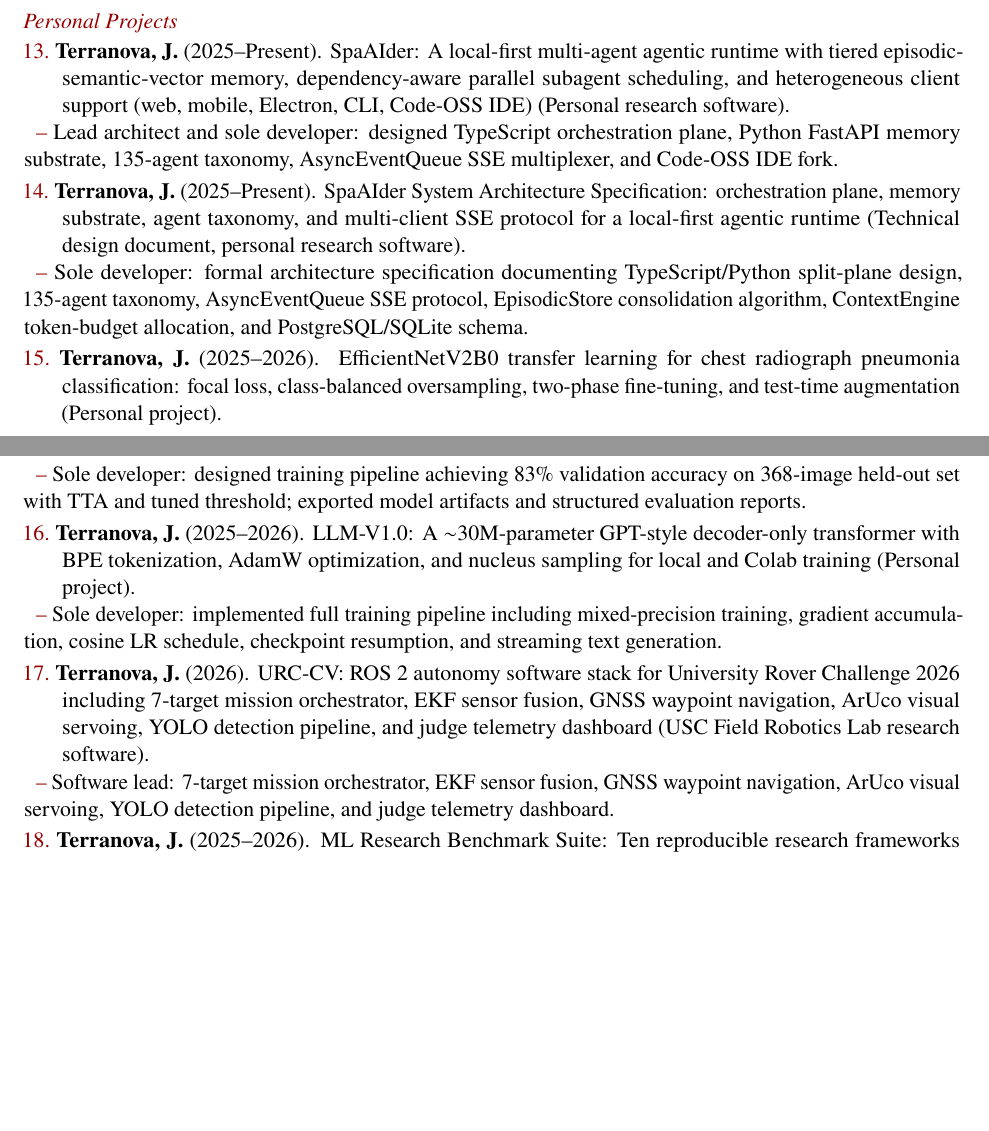
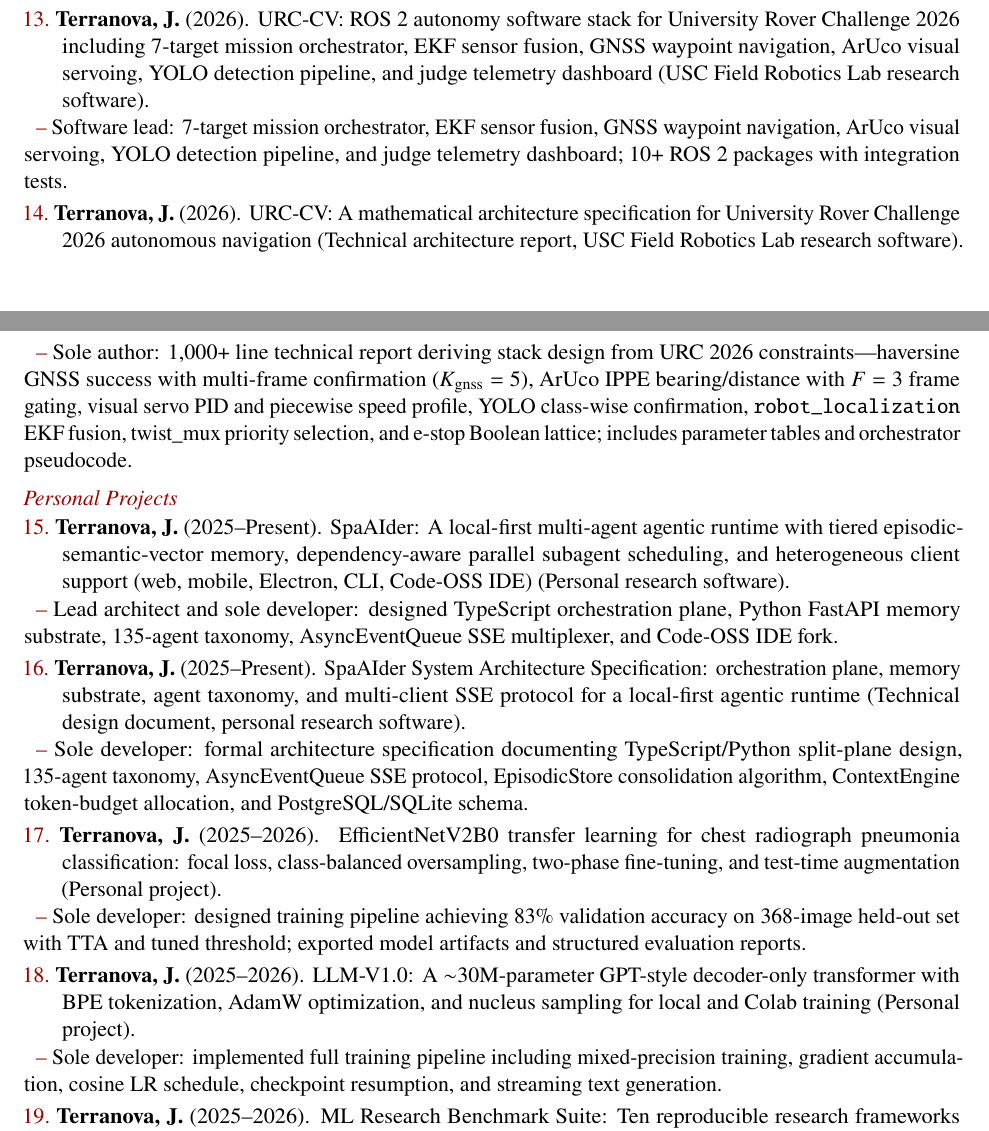
Before and after one commit to thatrandomasiandev/curriculum-vitae, a LaTeX CV (cv.tex): two parts of pages 12 and 13 of 13 before the commit and two parts of pages 12 and 13 of 14 after it, joined at a grey line, cut so that both start at the same text, the shorter picture padded with empty space. Compiled offline with pdfLaTeX.

Commit message:
Add URC-CV architecture specification to CV publications.
Document the FRL mathematical architecture report under USC Field Robotics Lab and cross-reference it from the lab experience section.

```diff
--- a/cv.tex
+++ b/cv.tex
@@ -451,6 +452,12 @@
 
 \cvreportitem[Lead Systems Engineer: conducted formal peer evaluation of competing NASA technology proposals (Teams 16--18) using NASA-structured scoring methodology on Review Panel \#6.]{\textbf{Terranova, J.}, Formal peer evaluation of competing NASA technology proposals via NASA-structured scoring methodology (Review Panel \#6, 2025). Evaluated proposals from Teams 16, 17, and 18.}
 
+\cvsubhead{USC Field Robotics Lab}
+
+\cvreportitem[Software lead: 7-target mission orchestrator, EKF sensor fusion, GNSS waypoint navigation, ArUco visual servoing, YOLO detection pipeline, and judge telemetry dashboard; 10+ ROS 2 packages with integration tests.]{\textbf{Terranova, J.} (2026). URC-CV: ROS 2 autonomy software stack for University Rover Challenge 2026 including 7-target mission orchestrator, EKF sensor fusion, GNSS waypoint navigation, ArUco visual servoing, YOLO detection pipeline, and judge telemetry dashboard (USC Field Robotics Lab research software).}
+
+\cvreportitem[Sole author: 1{,}000+ line technical report deriving stack design from URC 2026 constraints---haversine GNSS success with multi-frame confirmation ($K_{\text{gnss}}=5$), ArUco IPPE bearing/distance with $F=3$ frame gating, visual servo PID and piecewise speed profile, YOLO class-wise confirmation, \texttt{robot\_localization} EKF fusion, twist\_mux priority selection, and e-stop Boolean lattice; includes parameter tables and orchestrator pseudocode.]{\textbf{Terranova, J.} (2026). URC-CV: A mathematical architecture specification for University Rover Challenge 2026 autonomous navigation (Technical architecture report, USC Field Robotics Lab research software).}
+
 \cvsubhead{Personal Projects}
 
 \cvreportitem[Lead architect and sole developer: designed TypeScript orchestration plane, Python FastAPI memory substrate, 135-agent taxonomy, AsyncEventQueue SSE multiplexer, and Code-OSS IDE fork.]{\textbf{Terranova, J.} (2025--Present). SpaAIder: A local-first multi-agent agentic runtime with tiered episodic-semantic-vector memory, dependency-aware parallel subagent scheduling, and heterogeneous client support (web, mobile, Electron, CLI, Code-OSS IDE) (Personal research software).}
@@ -461,8 +468,6 @@
 
 \cvreportitem[Sole developer: implemented full training pipeline including mixed-precision training, gradient accumulation, cosine LR schedule, checkpoint resumption, and streaming text generation.]{\textbf{Terranova, J.} (2025--2026). LLM-V1.0: A ${\sim}$30M-parameter GPT-style decoder-only transformer with BPE tokenization, AdamW optimization, and nucleus sampling for local and Colab training (Personal project).}
 
-\cvreportitem[Software lead: 7-target mission orchestrator, EKF sensor fusion, GNSS waypoint navigation, ArUco visual servoing, YOLO detection pipeline, and judge telemetry dashboard.]{\textbf{Terranova, J.} (2026). URC-CV: ROS 2 autonomy software stack for University Rover Challenge 2026 including 7-target mission orchestrator, EKF sensor fusion, GNSS waypoint navigation, ArUco visual servoing, YOLO detection pipeline, and judge telemetry dashboard (USC Field Robotics Lab research software).}
-
 \cvreportitem[Sole architect: ten reproducible frameworks with synthetic ground-truth DGPs, YAML benchmark runners, and pytest evaluation harnesses across causal inference, adaptation, RL, uncertainty, generative modeling, graph ML, SSL, neurosymbolic reasoning, federated privacy, and scientific ML.]{\textbf{Terranova, J.} (2025--2026). ML Research Benchmark Suite: Ten reproducible research frameworks for causal inference, foundation-model adaptation, offline and safe reinforcement learning, probabilistic and Bayesian deep learning, scientific generative modeling, graph and temporal neural networks, self-supervised representation learning, neurosymbolic reasoning, federated and privacy-preserving ML, and scientific machine learning; ${\sim}$33{,}000 source lines, ${\sim}$5{,}300 test lines, 310 pytest cases (Personal research software).}
 
 \cvreportitem[Module 01 technical memo: from-scratch implementations of NOTEARS linear and nonlinear structure learning (matrix-exponential acyclicity constraint), PCMCI time-series causal discovery, five meta-learners (S/T/X/R/Causal Forest), TMLE targeted learning, IPS/SNIPS/DR off-policy evaluation, and E-value sensitivity analysis; 71 passing pytest cases.]{\textbf{Terranova, J.} (2025--2026). Causal ML for decision-making: meta-learners, doubly robust estimators, NOTEARS structure learning, PCMCI, and off-policy evaluation under synthetic confounding (Module 01 Technical Report, ML Research Benchmark Suite).}
```
Also changed, not shown: cv.pdf, cv.tex (3 more changed lines).
